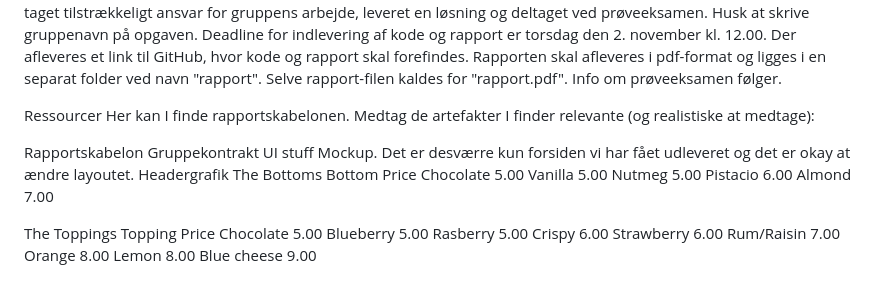
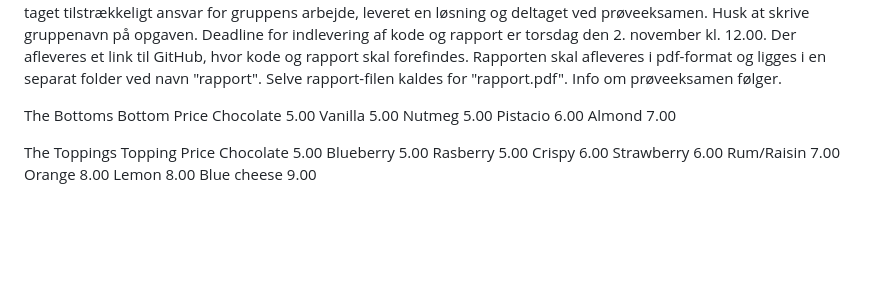
Before and after one commit to altinkaya/Cupcake, a Markdown page: README.md, the part around the change. GitHub-like rendering; blank space fills up the shorter version.

```diff
--- a/README.md
+++ b/README.md
@@ -51,14 +51,7 @@ Rapporten skal afleveres i pdf-format og ligges i en separat folder ved navn "ra
 Info om prøveeksamen følger.
 
 
-Ressourcer
-Her kan I finde rapportskabelonen. Medtag de artefakter I finder relevante (og realistiske at medtage):
 
-Rapportskabelon
-Gruppekontrakt
-UI stuff
-Mockup. Det er desværre kun forsiden vi har fået udleveret og det er okay at ændre layoutet.
-Headergrafik
 The Bottoms
 Bottom	Price
 Chocolate	5.00
```
